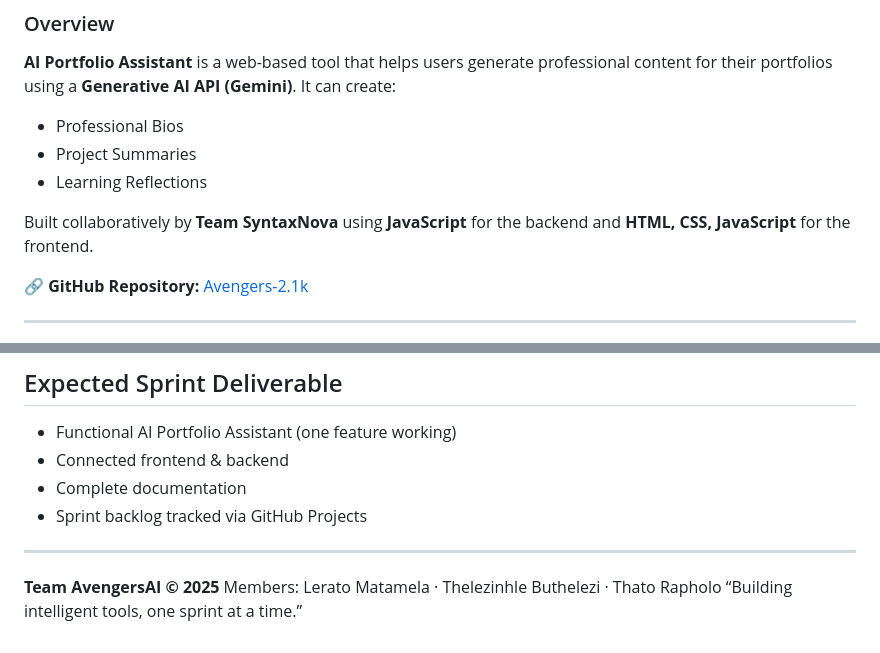
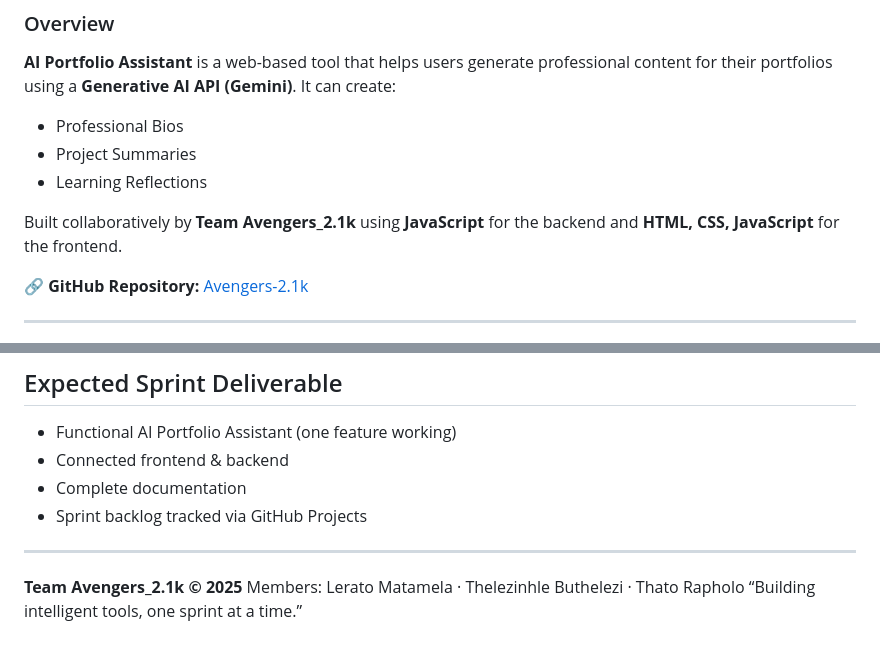
Before and after one commit to Trapholo01/Avengers-2.1k, a Markdown page: Sprint Planning.md, 2 parts joined by grey strips. Drawn GitHub-style.

Commit message:
Update team name from AvengersAI to Avengers_2.1k

```diff
--- a/Sprint Planning.md
+++ b/Sprint Planning.md
@@ -10,7 +10,7 @@ It can create:
 * Project Summaries
 * Learning Reflections
 
-Built collaboratively by **Team SyntaxNova** using **JavaScript** for the backend and **HTML, CSS, JavaScript** for the frontend.
+Built collaboratively by **Team Avengers_2.1k** using **JavaScript** for the backend and **HTML, CSS, JavaScript** for the frontend.
 
 🔗 **GitHub Repository:** [Avengers-2.1k](https://github.com/Trapholo01/Avengers-2.1k)
 
@@ -160,6 +160,6 @@ npx live-server frontend
 
 ---
 
-**Team AvengersAI © 2025**
+**Team Avengers_2.1k © 2025**
 Members: Lerato Matamela · Thelezinhle Buthelezi · Thato Rapholo
  “Building intelligent tools, one sprint at a time.”
```
